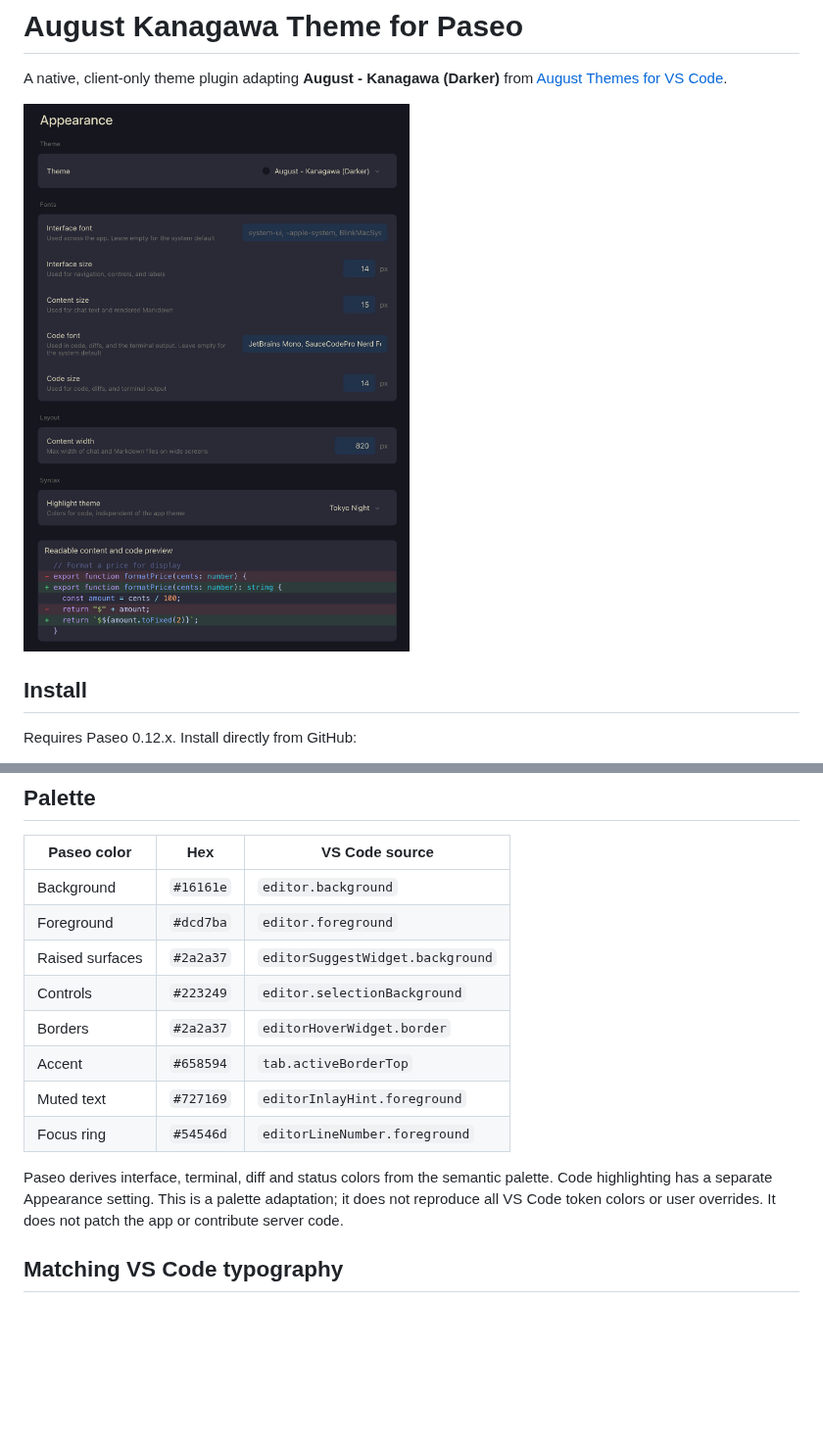
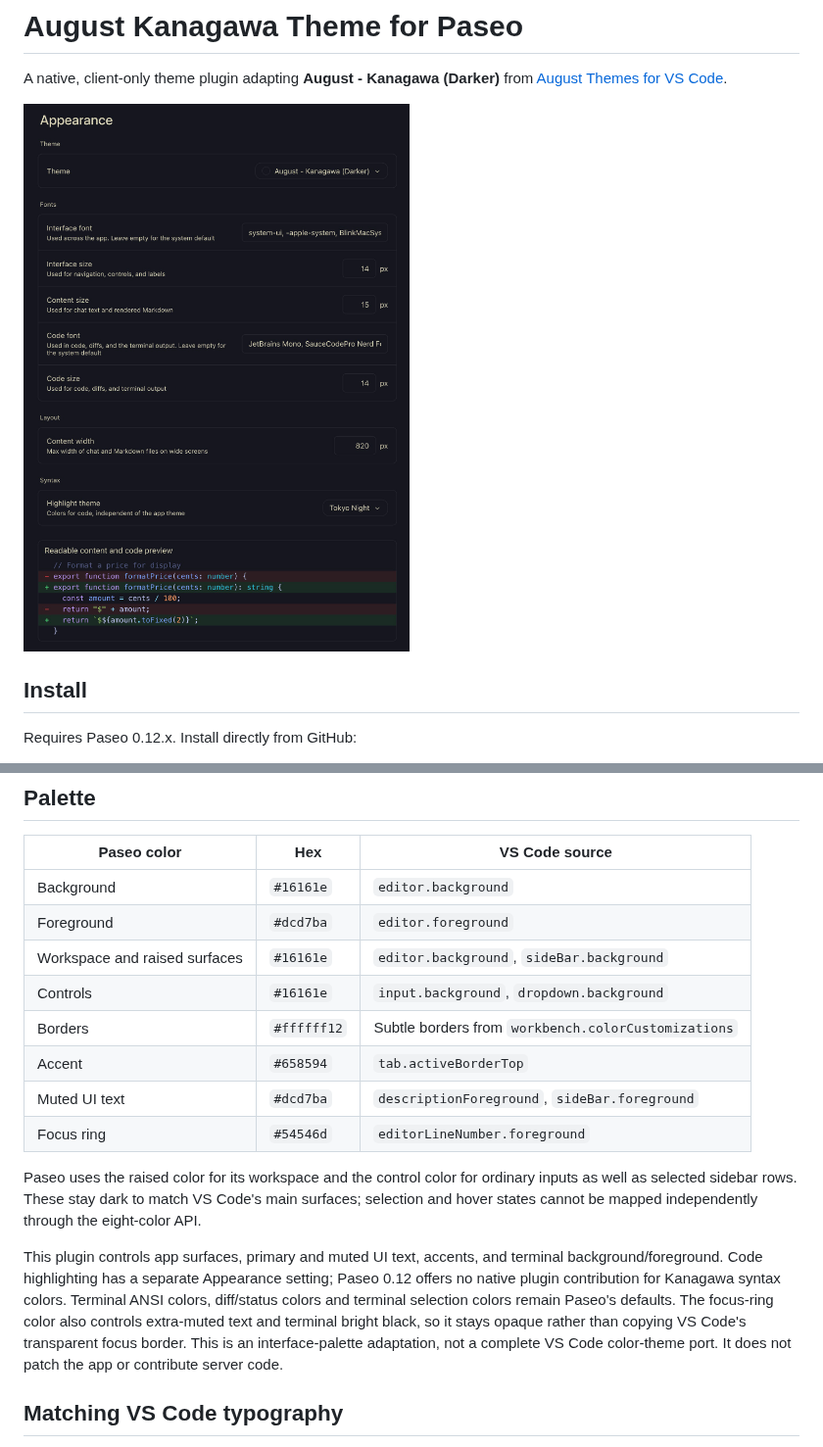
Before and after one commit to ivolnistov/paseo-theme-august-kanagawa, a Markdown page: README.md, 2 parts joined by grey strips. Shown at 98% size. Drawn GitHub-style; pictures changed too: assets/screenshot.png; blank space fills up the shorter version.

Commit message:
Match VS Code interface palette and refresh screenshot

```diff
--- a/README.md
+++ b/README.md
@@ -32,14 +32,16 @@ paseo plugin remove august-kanagawa
 | --- | --- | --- |
 | Background | `#16161e` | `editor.background` |
 | Foreground | `#dcd7ba` | `editor.foreground` |
-| Raised surfaces | `#2a2a37` | `editorSuggestWidget.background` |
-| Controls | `#223249` | `editor.selectionBackground` |
-| Borders | `#2a2a37` | `editorHoverWidget.border` |
+| Workspace and raised surfaces | `#16161e` | `editor.background`, `sideBar.background` |
+| Controls | `#16161e` | `input.background`, `dropdown.background` |
+| Borders | `#ffffff12` | Subtle borders from `workbench.colorCustomizations` |
 | Accent | `#658594` | `tab.activeBorderTop` |
-| Muted text | `#727169` | `editorInlayHint.foreground` |
+| Muted UI text | `#dcd7ba` | `descriptionForeground`, `sideBar.foreground` |
 | Focus ring | `#54546d` | `editorLineNumber.foreground` |
 
-Paseo derives interface, terminal, diff and status colors from the semantic palette. Code highlighting has a separate Appearance setting. This is a palette adaptation; it does not reproduce all VS Code token colors or user overrides. It does not patch the app or contribute server code.
+Paseo uses the raised color for its workspace and the control color for ordinary inputs as well as selected sidebar rows. These stay dark to match VS Code's main surfaces; selection and hover states cannot be mapped independently through the eight-color API.
+
+This plugin controls app surfaces, primary and muted UI text, accents, and terminal background/foreground. Code highlighting has a separate Appearance setting; Paseo 0.12 offers no native plugin contribution for Kanagawa syntax colors. Terminal ANSI colors, diff/status colors and terminal selection colors remain Paseo's defaults. The focus-ring color also controls extra-muted text and terminal bright black, so it stays opaque rather than copying VS Code's transparent focus border. This is an interface-palette adaptation, not a complete VS Code color-theme port. It does not patch the app or contribute server code.
 
 ## Matching VS Code typography
 
```
Also changed, not shown: OVERVIEW.md (+3 -1 lines), 3 other files.
